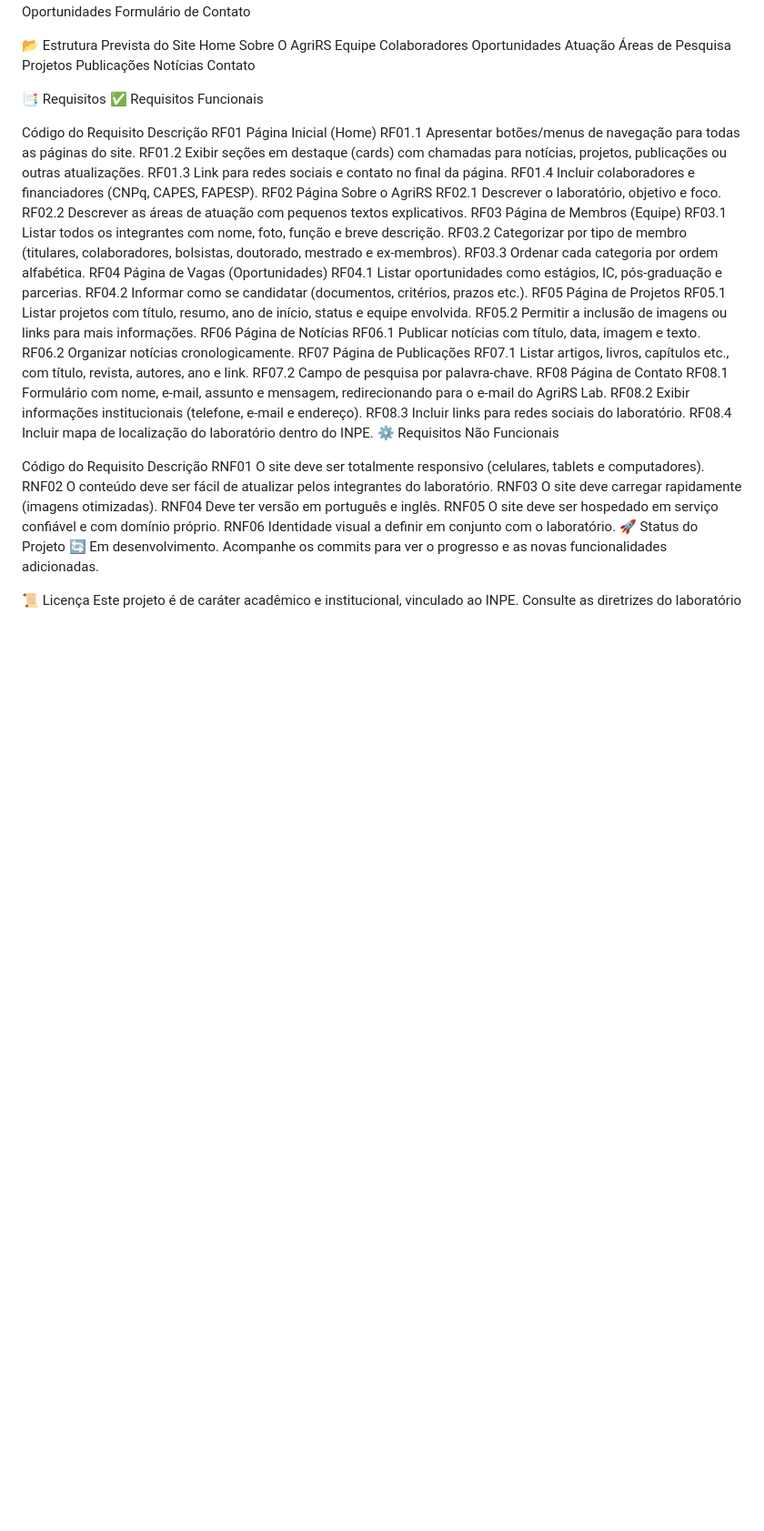
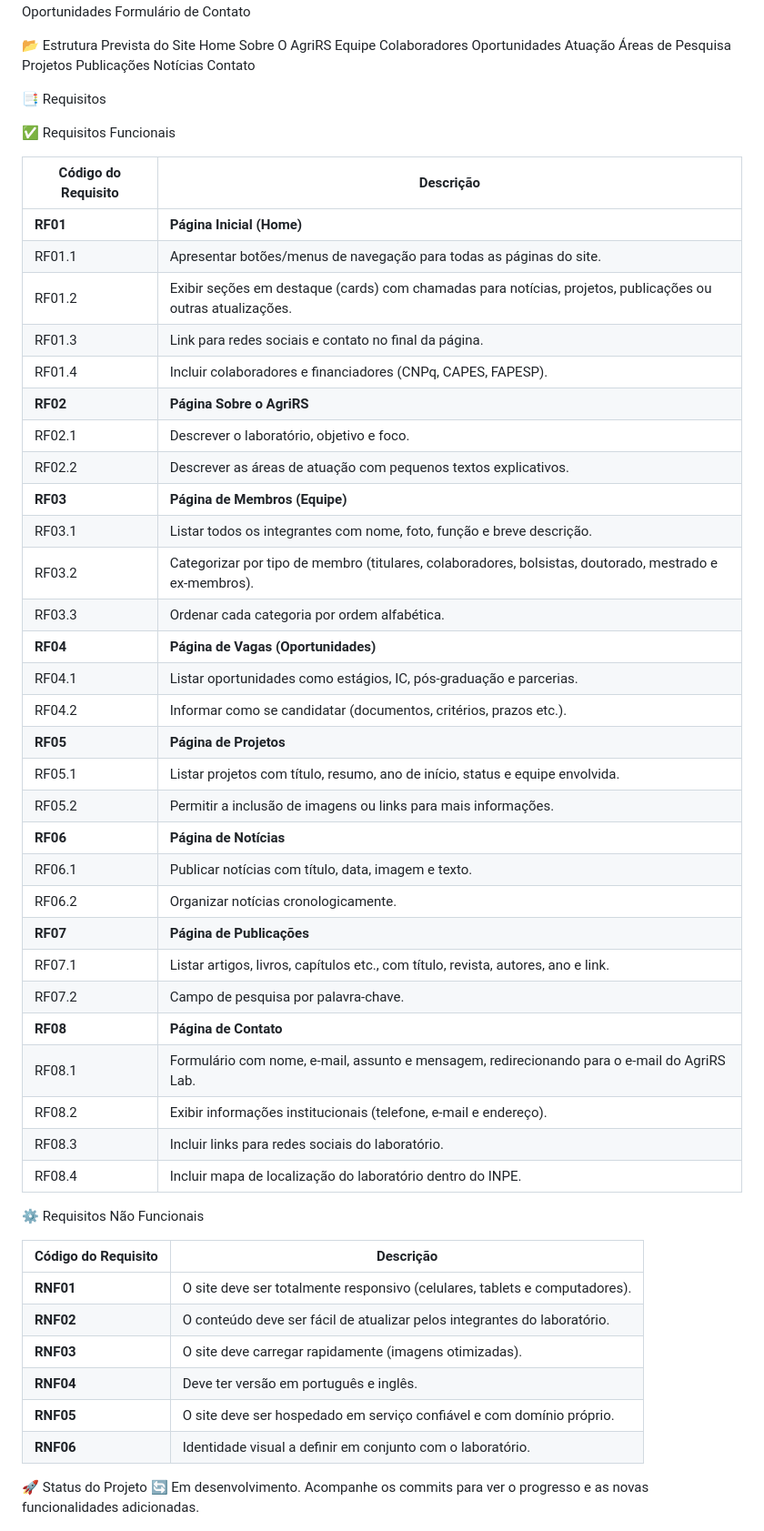
Before and after one commit to thalestcd/ABP-Undefined, a Markdown page: README.md, the part around one of its changes. Shown at 91% size. GitHub-like rendering; blank space fills up the shorter version.

```diff
--- a/README.md
+++ b/README.md
@@ -14,45 +14,50 @@ AgriRS Lab – Laboratório de Sensoriamento Remoto Agrícola (INPE) Este projet
 
 📂 Estrutura Prevista do Site Home Sobre O AgriRS Equipe Colaboradores Oportunidades Atuação Áreas de Pesquisa Projetos Publicações Notícias Contato
 
-📑 Requisitos ✅ Requisitos Funcionais
+📑 Requisitos
 
-Código do Requisito	Descrição
-RF01	Página Inicial (Home)
-RF01.1	Apresentar botões/menus de navegação para todas as páginas do site.
-RF01.2	Exibir seções em destaque (cards) com chamadas para notícias, projetos, publicações ou outras atualizações.
-RF01.3	Link para redes sociais e contato no final da página.
-RF01.4	Incluir colaboradores e financiadores (CNPq, CAPES, FAPESP).
-RF02	Página Sobre o AgriRS
-RF02.1	Descrever o laboratório, objetivo e foco.
-RF02.2	Descrever as áreas de atuação com pequenos textos explicativos.
-RF03	Página de Membros (Equipe)
-RF03.1	Listar todos os integrantes com nome, foto, função e breve descrição.
-RF03.2	Categorizar por tipo de membro (titulares, colaboradores, bolsistas, doutorado, mestrado e ex-membros).
-RF03.3	Ordenar cada categoria por ordem alfabética.
-RF04	Página de Vagas (Oportunidades)
-RF04.1	Listar oportunidades como estágios, IC, pós-graduação e parcerias.
-RF04.2	Informar como se candidatar (documentos, critérios, prazos etc.).
-RF05	Página de Projetos
-RF05.1	Listar projetos com título, resumo, ano de início, status e equipe envolvida.
-RF05.2	Permitir a inclusão de imagens ou links para mais informações.
-RF06	Página de Notícias
-RF06.1	Publicar notícias com título, data, imagem e texto.
-RF06.2	Organizar notícias cronologicamente.
-RF07	Página de Publicações
-RF07.1	Listar artigos, livros, capítulos etc., com título, revista, autores, ano e link.
-RF07.2	Campo de pesquisa por palavra-chave.
-RF08	Página de Contato
-RF08.1	Formulário com nome, e-mail, assunto e mensagem, redirecionando para o e-mail do AgriRS Lab.
-RF08.2	Exibir informações institucionais (telefone, e-mail e endereço).
-RF08.3	Incluir links para redes sociais do laboratório.
-RF08.4	Incluir mapa de localização do laboratório dentro do INPE.
+✅ Requisitos Funcionais
+
+| **Código do Requisito** | **Descrição** |
+|-------------------------|---------------|
+| **RF01**                | **Página Inicial (Home)** |
+| RF01.1                  | Apresentar botões/menus de navegação para todas as páginas do site. |
+| RF01.2                  | Exibir seções em destaque (cards) com chamadas para notícias, projetos, publicações ou outras atualizações. |
+| RF01.3                  | Link para redes sociais e contato no final da página. |
+| RF01.4                  | Incluir colaboradores e financiadores (CNPq, CAPES, FAPESP). |
+| **RF02**                | **Página Sobre o AgriRS** |
+| RF02.1                  | Descrever o laboratório, objetivo e foco. |
+| RF02.2                  | Descrever as áreas de atuação com pequenos textos explicativos. |
+| **RF03**                | **Página de Membros (Equipe)** |
+| RF03.1                  | Listar todos os integrantes com nome, foto, função e breve descrição. |
+| RF03.2                  | Categorizar por tipo de membro (titulares, colaboradores, bolsistas, doutorado, mestrado e ex-membros). |
+| RF03.3                  | Ordenar cada categoria por ordem alfabética. |
+| **RF04**                | **Página de Vagas (Oportunidades)** |
+| RF04.1                  | Listar oportunidades como estágios, IC, pós-graduação e parcerias. |
+| RF04.2                  | Informar como se candidatar (documentos, critérios, prazos etc.). |
+| **RF05**                | **Página de Projetos** |
+| RF05.1                  | Listar projetos com título, resumo, ano de início, status e equipe envolvida. |
+| RF05.2                  | Permitir a inclusão de imagens ou links para mais informações. |
+| **RF06**                | **Página de Notícias** |
+| RF06.1                  | Publicar notícias com título, data, imagem e texto. |
+| RF06.2                  | Organizar notícias cronologicamente. |
+| **RF07**                | **Página de Publicações** |
+| RF07.1                  | Listar artigos, livros, capítulos etc., com título, revista, autores, ano e link. |
+| RF07.2                  | Campo de pesquisa por palavra-chave. |
+| **RF08**                | **Página de Contato** |
+| RF08.1                  | Formulário com nome, e-mail, assunto e mensagem, redirecionando para o e-mail do AgriRS Lab. |
+| RF08.2                  | Exibir informações institucionais (telefone, e-mail e endereço). |
+| RF08.3                  | Incluir links para redes sociais do laboratório. |
+| RF08.4                  | Incluir mapa de localização do laboratório dentro do INPE. |
+
 ⚙️ Requisitos Não Funcionais
 
-Código do Requisito	Descrição
-RNF01	O site deve ser totalmente responsivo (celulares, tablets e computadores).
-RNF02	O conteúdo deve ser fácil de atualizar pelos integrantes do laboratório.
-RNF03	O site deve carregar rapidamente (imagens otimizadas).
-RNF04	Deve ter versão em português e inglês.
-RNF05	O site deve ser hospedado em serviço confiável e com domínio próprio.
-RNF06	Identidade visual a definir em conjunto com o laboratório.
+| **Código do Requisito** | **Descrição** |
+|-------------------------|---------------|
+| **RNF01**                | O site deve ser totalmente responsivo (celulares, tablets e computadores). |
+| **RNF02**                | O conteúdo deve ser fácil de atualizar pelos integrantes do laboratório. |
+| **RNF03**                | O site deve carregar rapidamente (imagens otimizadas). |
+| **RNF04**                | Deve ter versão em português e inglês. |
+| **RNF05**                | O site deve ser hospedado em serviço confiável e com domínio próprio. |
+| **RNF06**                | Identidade visual a definir em conjunto com o laboratório. |
 🚀 Status do Projeto 🔄 Em desenvolvimento. Acompanhe os commits para ver o progresso e as novas funcionalidades adicionadas.
```
Also changed, not shown: other parts of README.md (+14 -0 lines).
